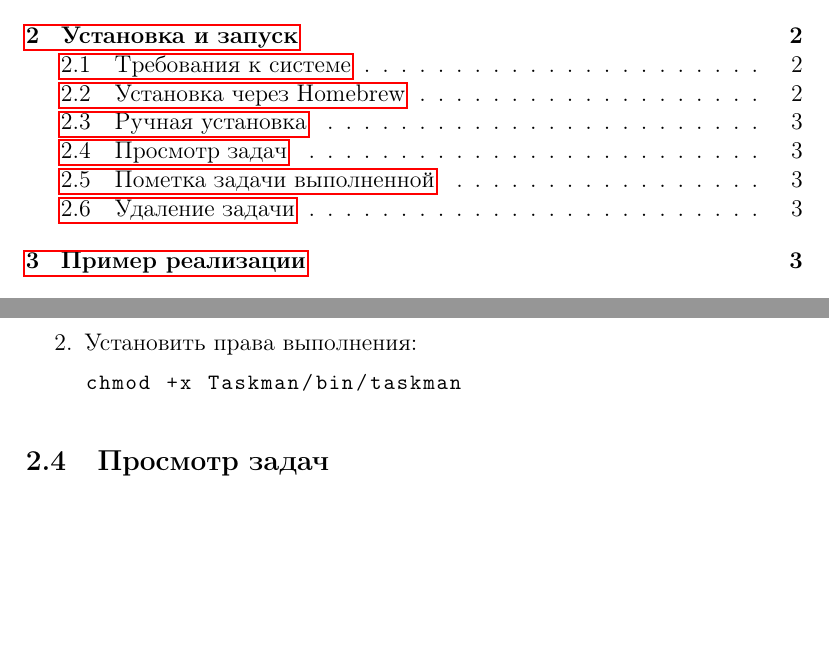
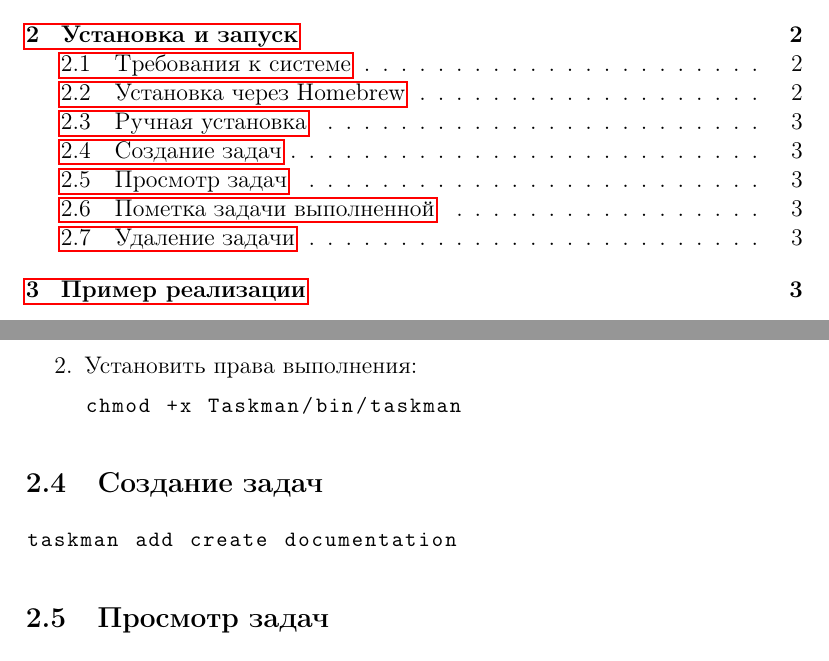
Before and after one commit to Teamofeyy/mydoc, a LaTeX document (main.tex): two parts of pages 1 and 3 of 5, joined at a grey line, cut so that both start at the same text, the shorter picture padded with empty space. Compiled offline with pdfLaTeX.

Commit message:
Added a new section about creating a task

```diff
--- a/main.tex
+++ b/main.tex
@@ -75,7 +75,10 @@
 \end{lstlisting}
 \end{enumerate}
 
-
+\subsection{Создание задач}
+\begin{lstlisting}[language=bash]
+taskman add create documentation
+\end{lstlisting}
 
 \subsection{Просмотр задач}
 \begin{lstlisting}[language=bash]
```
